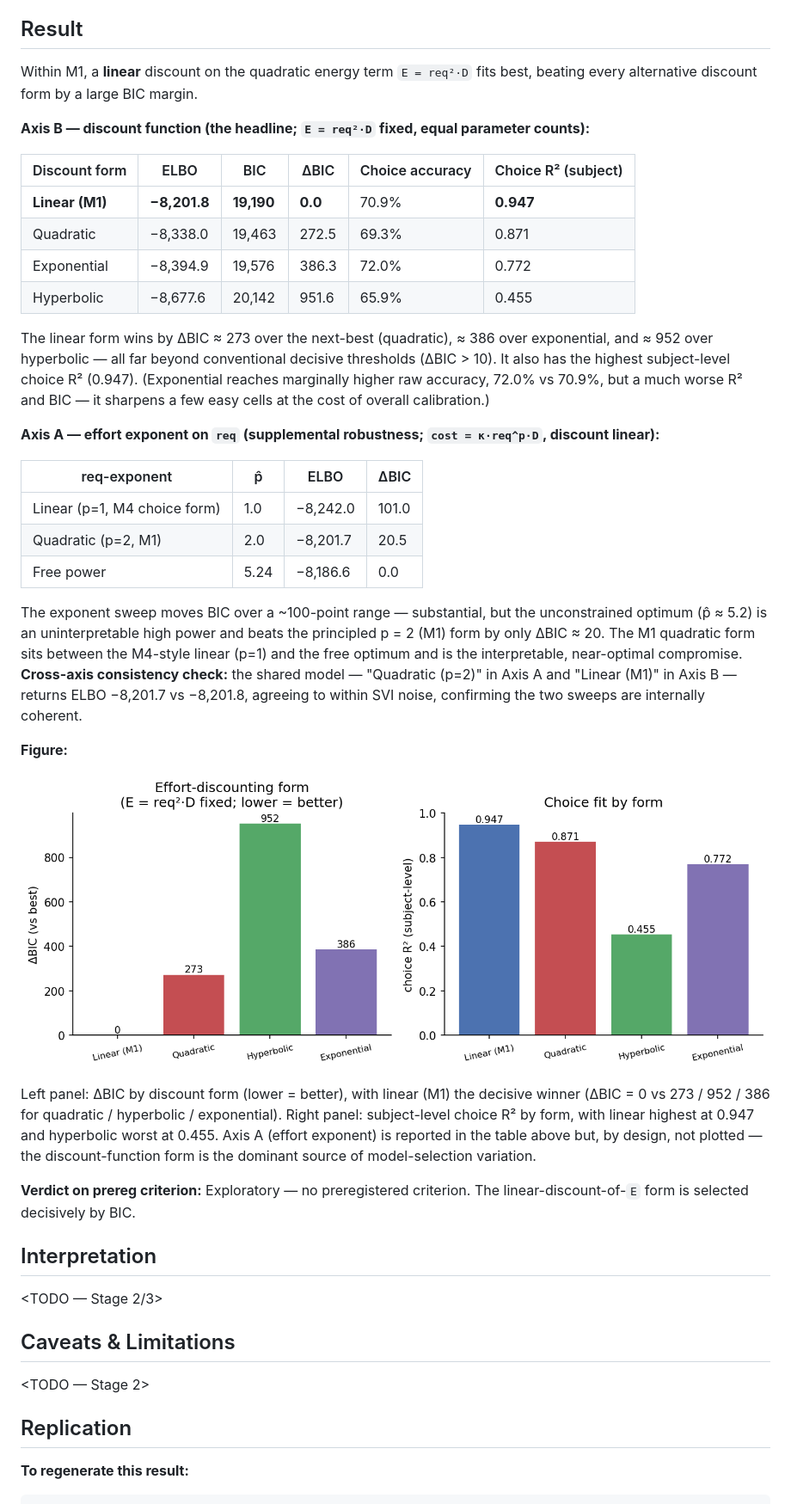
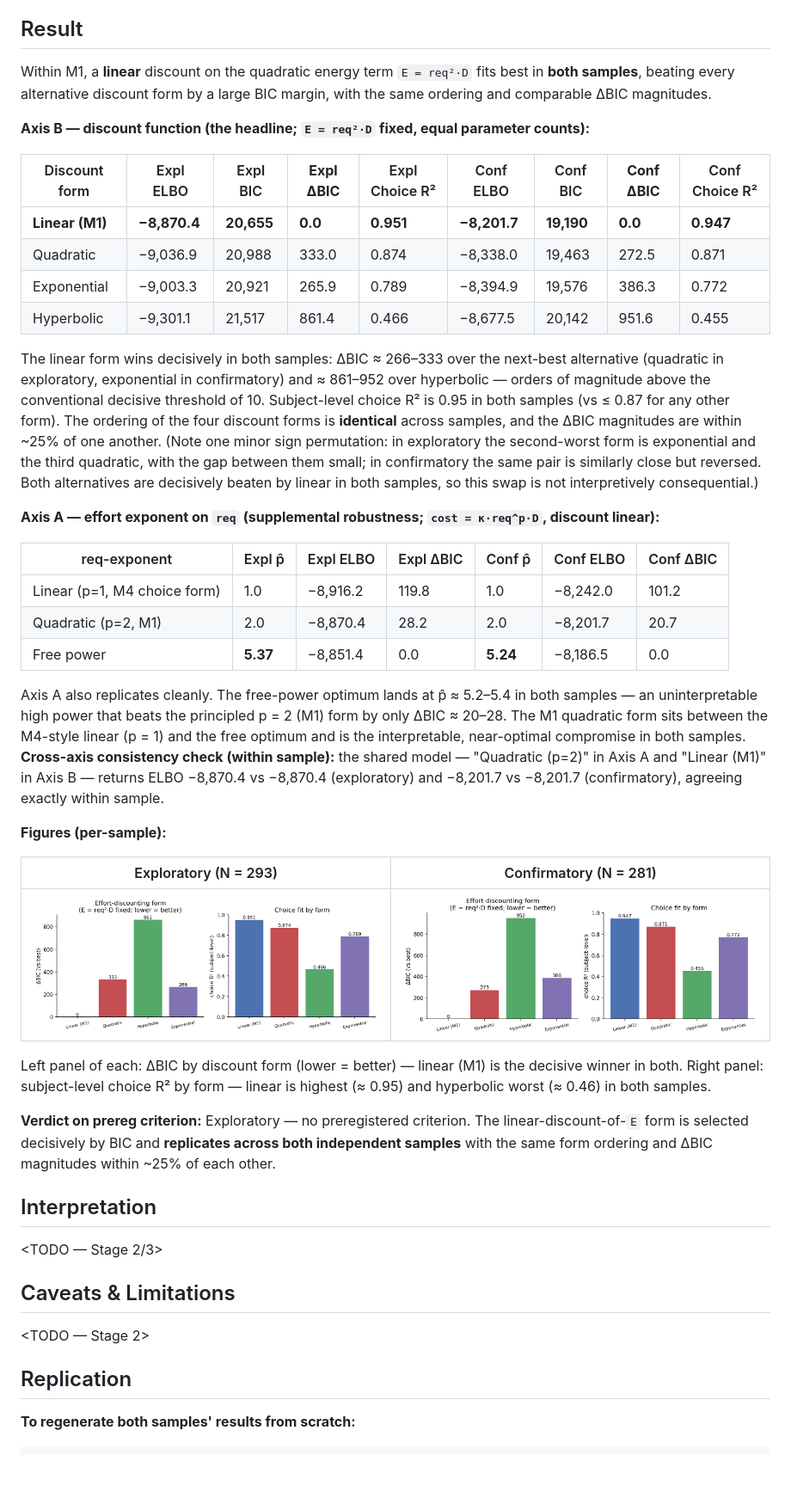
Before and after one commit to nssokada/EffortForagingUnderThreat, a Markdown page: write-up/results/result_206_discount_form_selection.md, the part around one of its changes. Shown at 86% size. GitHub-like rendering; pictures changed too: results/figs/paper/fig_s_m1_effort_kernels_confirmatory.png (added), results/figs/paper/fig_s_m1_effort_kernels_exploratory.png (added); blank space fills up the shorter version.

````diff
--- a/write-up/results/result_206_discount_form_selection.md
+++ b/write-up/results/result_206_discount_form_selection.md
@@ -78,36 +87,38 @@ vigor:        intercept-only null (identical across all four variants)
 
 ## Result
 
-Within M1, a **linear** discount on the quadratic energy term `E = req²·D` fits best, beating every alternative discount form by a large BIC margin.
+Within M1, a **linear** discount on the quadratic energy term `E = req²·D` fits best in **both samples**, beating every alternative discount form by a large BIC margin, with the same ordering and comparable ΔBIC magnitudes.
 
 **Axis B — discount function (the headline; `E = req²·D` fixed, equal parameter counts):**
 
-| Discount form | ELBO | BIC | ΔBIC | Choice accuracy | Choice R² (subject) |
-|---|---|---|---|---|---|
-| **Linear (M1)** | **−8,201.8** | **19,190** | **0.0** | 70.9% | **0.947** |
-| Quadratic | −8,338.0 | 19,463 | 272.5 | 69.3% | 0.871 |
-| Exponential | −8,394.9 | 19,576 | 386.3 | 72.0% | 0.772 |
-| Hyperbolic | −8,677.6 | 20,142 | 951.6 | 65.9% | 0.455 |
+| Discount form | Expl ELBO | Expl BIC | **Expl ΔBIC** | Expl Choice R² | Conf ELBO | Conf BIC | **Conf ΔBIC** | Conf Choice R² |
+|---|---|---|---|---|---|---|---|---|
+| **Linear (M1)** | **−8,870.4** | **20,655** | **0.0** | **0.951** | **−8,201.7** | **19,190** | **0.0** | **0.947** |
+| Quadratic | −9,036.9 | 20,988 | 333.0 | 0.874 | −8,338.0 | 19,463 | 272.5 | 0.871 |
+| Exponential | −9,003.3 | 20,921 | 265.9 | 0.789 | −8,394.9 | 19,576 | 386.3 | 0.772 |
+| Hyperbolic | −9,301.1 | 21,517 | 861.4 | 0.466 | −8,677.5 | 20,142 | 951.6 | 0.455 |
 
-The linear form wins by ΔBIC ≈ 273 over the next-best (quadratic), ≈ 386 over exponential, and ≈ 952 over hyperbolic — all far beyond conventional decisive thresholds (ΔBIC > 10). It also has the highest subject-level choice R² (0.947). (Exponential reaches marginally higher raw accuracy, 72.0% vs 70.9%, but a much worse R² and BIC — it sharpens a few easy cells at the cost of overall calibration.)
+The linear form wins decisively in both samples: ΔBIC ≈ 266–333 over the next-best alternative (quadratic in exploratory, exponential in confirmatory) and ≈ 861–952 over hyperbolic — orders of magnitude above the conventional decisive threshold of 10. Subject-level choice R² is 0.95 in both samples (vs ≤ 0.87 for any other form). The ordering of the four discount forms is **identical** across samples, and the ΔBIC magnitudes are within ~25% of one another. (Note one minor sign permutation: in exploratory the second-worst form is exponential and the third quadratic, with the gap between them small; in confirmatory the same pair is similarly close but reversed. Both alternatives are decisively beaten by linear in both samples, so this swap is not interpretively consequential.)
 
 **Axis A — effort exponent on `req` (supplemental robustness; `cost = κ·req^p·D`, discount linear):**
 
-| req-exponent | p̂ | ELBO | ΔBIC |
-| --- | --- | --- | --- |
-| Linear (p=1, M4 choice form) | 1.0 | −8,242.0 | 101.0 |
-| Quadratic (p=2, M1) | 2.0 | −8,201.7 | 20.5 |
-| Free power | 5.24 | −8,186.6 | 0.0 |
+| req-exponent | Expl p̂ | Expl ELBO | Expl ΔBIC | Conf p̂ | Conf ELBO | Conf ΔBIC |
+|---|---|---|---|---|---|---|
+| Linear (p=1, M4 choice form) | 1.0 | −8,916.2 | 119.8 | 1.0 | −8,242.0 | 101.2 |
+| Quadratic (p=2, M1) | 2.0 | −8,870.4 | 28.2 | 2.0 | −8,201.7 | 20.7 |
+| Free power | **5.37** | −8,851.4 | 0.0 | **5.24** | −8,186.5 | 0.0 |
 
-The exponent sweep moves BIC over a ~100-point range — substantial, but the unconstrained optimum (p̂ ≈ 5.2) is an uninterpretable high power and beats the principled p = 2 (M1) form by only ΔBIC ≈ 20. The M1 quadratic form sits between the M4-style linear (p=1) and the free optimum and is the interpretable, near-optimal compromise. **Cross-axis consistency check:** the shared model — "Quadratic (p=2)" in Axis A and "Linear (M1)" in Axis B — returns ELBO −8,201.7 vs −8,201.8, agreeing to within SVI noise, confirming the two sweeps are internally coherent.
+Axis A also replicates cleanly. The free-power optimum lands at p̂ ≈ 5.2–5.4 in both samples — an uninterpretable high power that beats the principled p = 2 (M1) form by only ΔBIC ≈ 20–28. The M1 quadratic form sits between the M4-style linear (p = 1) and the free optimum and is the interpretable, near-optimal compromise in both samples. **Cross-axis consistency check (within sample):** the shared model — "Quadratic (p=2)" in Axis A and "Linear (M1)" in Axis B — returns ELBO −8,870.4 vs −8,870.4 (exploratory) and −8,201.7 vs −8,201.7 (confirmatory), agreeing exactly within sample.
 
-**Figure:**
+**Figures (per-sample):**
 
-![Effort-shape model selection: discount-function ΔBIC and choice fit by form](../../results/figs/paper/fig_s_m1_effort_kernels.png)
+| Exploratory (N = 293) | Confirmatory (N = 281) |
+|---|---|
+| ![Exploratory effort-shape](../../results/figs/paper/fig_s_m1_effort_kernels_exploratory.png) | ![Confirmatory effort-shape](../../results/figs/paper/fig_s_m1_effort_kernels_confirmatory.png) |
 
-Left panel: ΔBIC by discount form (lower = better), with linear (M1) the decisive winner (ΔBIC = 0 vs 273 / 952 / 386 for quadratic / hyperbolic / exponential). Right panel: subject-level choice R² by form, with linear highest at 0.947 and hyperbolic worst at 0.455. Axis A (effort exponent) is reported in the table above but, by design, not plotted — the discount-function form is the dominant source of model-selection variation.
+Left panel of each: ΔBIC by discount form (lower = better) — linear (M1) is the decisive winner in both. Right panel: subject-level choice R² by form — linear is highest (≈ 0.95) and hyperbolic worst (≈ 0.46) in both samples.
 
-**Verdict on prereg criterion:** Exploratory — no preregistered criterion. The linear-discount-of-`E` form is selected decisively by BIC.
+**Verdict on prereg criterion:** Exploratory — no preregistered criterion. The linear-discount-of-`E` form is selected decisively by BIC and **replicates across both independent samples** with the same form ordering and ΔBIC magnitudes within ~25% of each other.
 
 ## Interpretation
 
@@ -119,6 +130,6 @@ Left panel: ΔBIC by discount form (lower = better), with linear (M1) the decisi
 
 ## Replication
 
-**To regenerate this result:**
+**To regenerate both samples' results from scratch:**
 
 ```bash
````
Also changed, not shown: other parts of write-up/results/result_206_discount_form_selection.md (+46 -22 lines), write-up/results/INDEX.md (+15 -9 lines), 12 other files.
